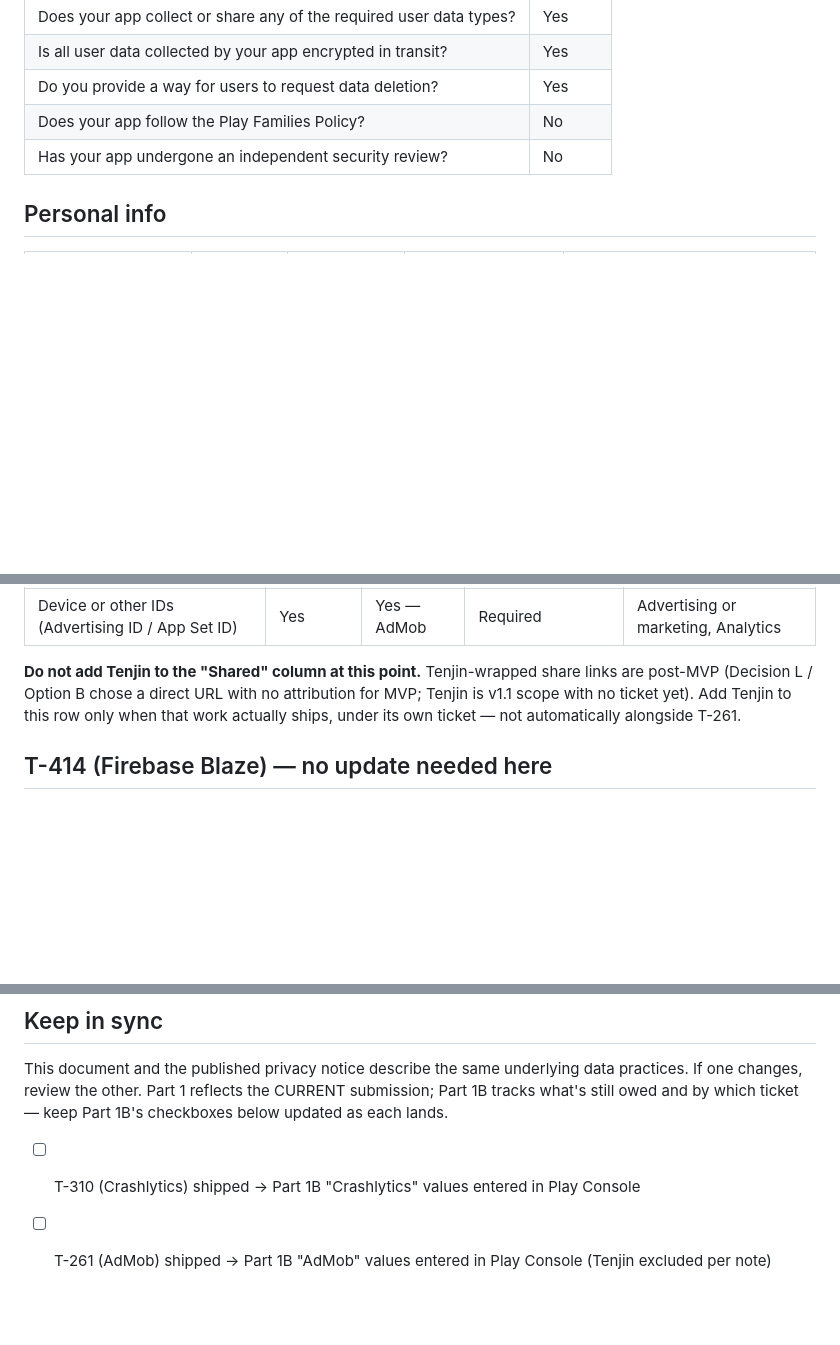
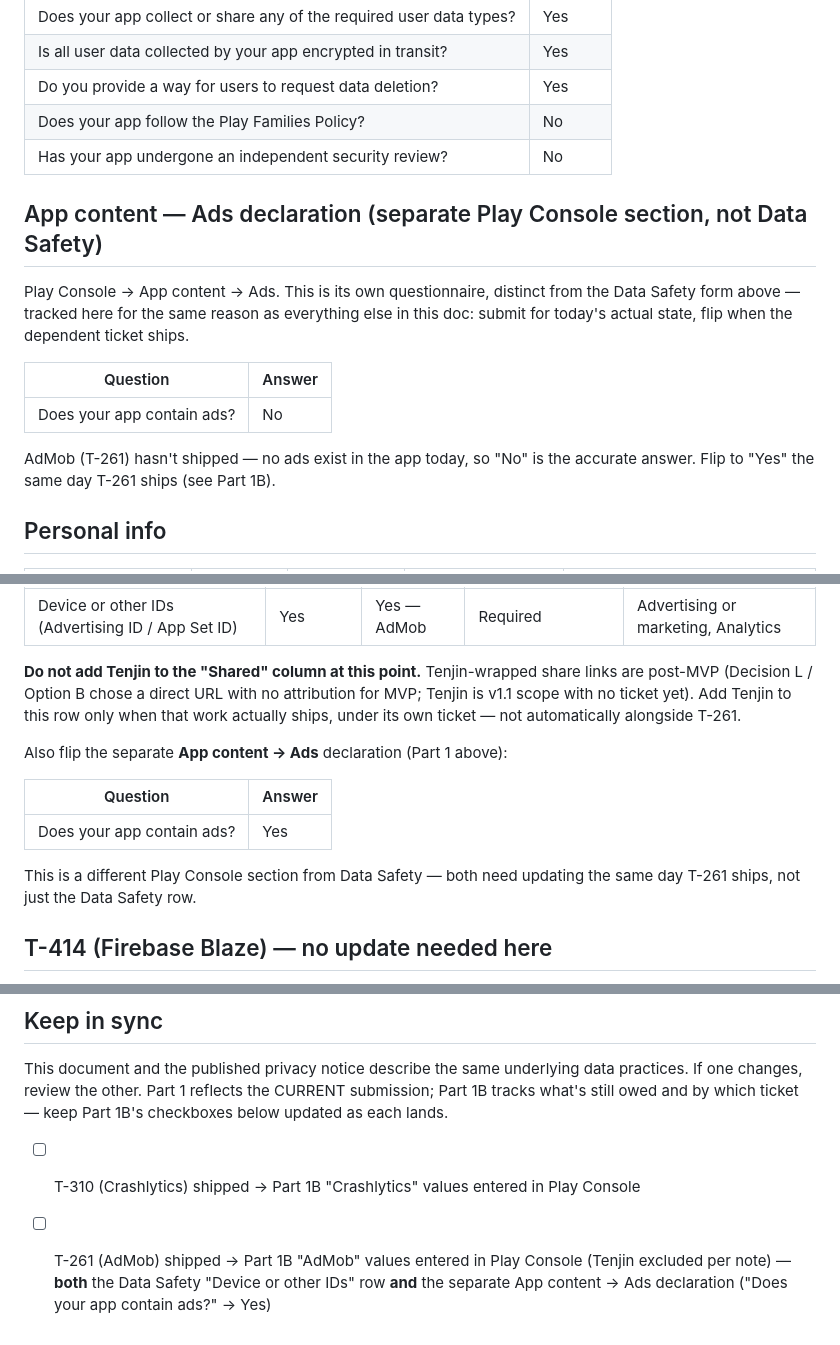
Before and after one commit to juanmosqueda-ingeniouscruciblestudios/motamaze_backend, a Markdown page: docs/GOOGLE_PLAY_DATA_SAFETY.md, 3 parts joined by grey strips. Drawn GitHub-style; blank space fills up the shorter version.

Commit message:
docs(T-405): add App content Ads declaration to Data Safety draft
Play Console's "Does your app contain ads?" question lives in App
content -> Ads, a separate section from Data Safety -- add it here so
both get flipped together the day T-261 (AdMob) ships, not just the
Advertising ID row.

```diff
--- a/docs/GOOGLE_PLAY_DATA_SAFETY.md
+++ b/docs/GOOGLE_PLAY_DATA_SAFETY.md
@@ -39,6 +39,19 @@ and sourcing behind any answer.
 | Do you provide a way for users to request data deletion? | Yes |
 | Does your app follow the Play Families Policy? | No |
 | Has your app undergone an independent security review? | No |
+
+## App content — Ads declaration (separate Play Console section, not Data Safety)
+
+Play Console → App content → Ads. This is its own questionnaire, distinct from the Data Safety
+form above — tracked here for the same reason as everything else in this doc: submit for today's
+actual state, flip when the dependent ticket ships.
+
+| Question | Answer |
+|---|---|
+| Does your app contain ads? | No |
+
+AdMob (T-261) hasn't shipped — no ads exist in the app today, so "No" is the accurate answer. Flip
+to "Yes" the same day T-261 ships (see Part 1B).
 
 ## Personal info
 
@@ -140,6 +153,15 @@ post-MVP (Decision L / Option B chose a direct URL with no attribution for MVP;
 scope with no ticket yet). Add Tenjin to this row only when that work actually ships, under its own
 ticket — not automatically alongside T-261.
 
+Also flip the separate **App content → Ads** declaration (Part 1 above):
+
+| Question | Answer |
+|---|---|
+| Does your app contain ads? | Yes |
+
+This is a different Play Console section from Data Safety — both need updating the same day T-261
+ships, not just the Data Safety row.
+
 ## T-414 (Firebase Blaze) — no update needed here
 
 Firebase Blaze is a billing-plan upgrade (pay-as-you-go), not a new data flow or SDK integration.
@@ -224,4 +246,6 @@ changes, review the other. Part 1 reflects the CURRENT submission; Part 1B track
 owed and by which ticket — keep Part 1B's checkboxes below updated as each lands.
 
 - [ ] T-310 (Crashlytics) shipped → Part 1B "Crashlytics" values entered in Play Console
-- [ ] T-261 (AdMob) shipped → Part 1B "AdMob" values entered in Play Console (Tenjin excluded per note)
+- [ ] T-261 (AdMob) shipped → Part 1B "AdMob" values entered in Play Console (Tenjin excluded per
+      note) — **both** the Data Safety "Device or other IDs" row **and** the separate App content →
+      Ads declaration ("Does your app contain ads?" → Yes)
```
